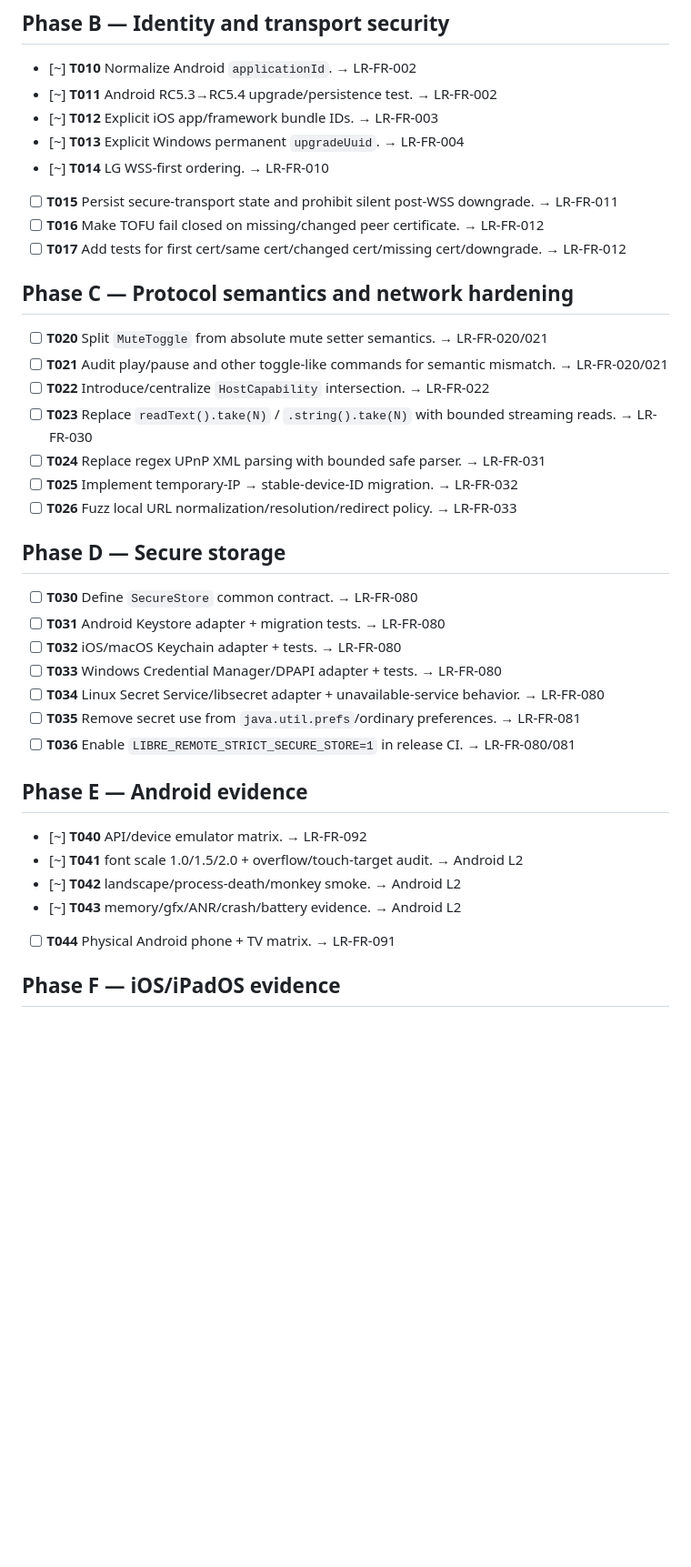
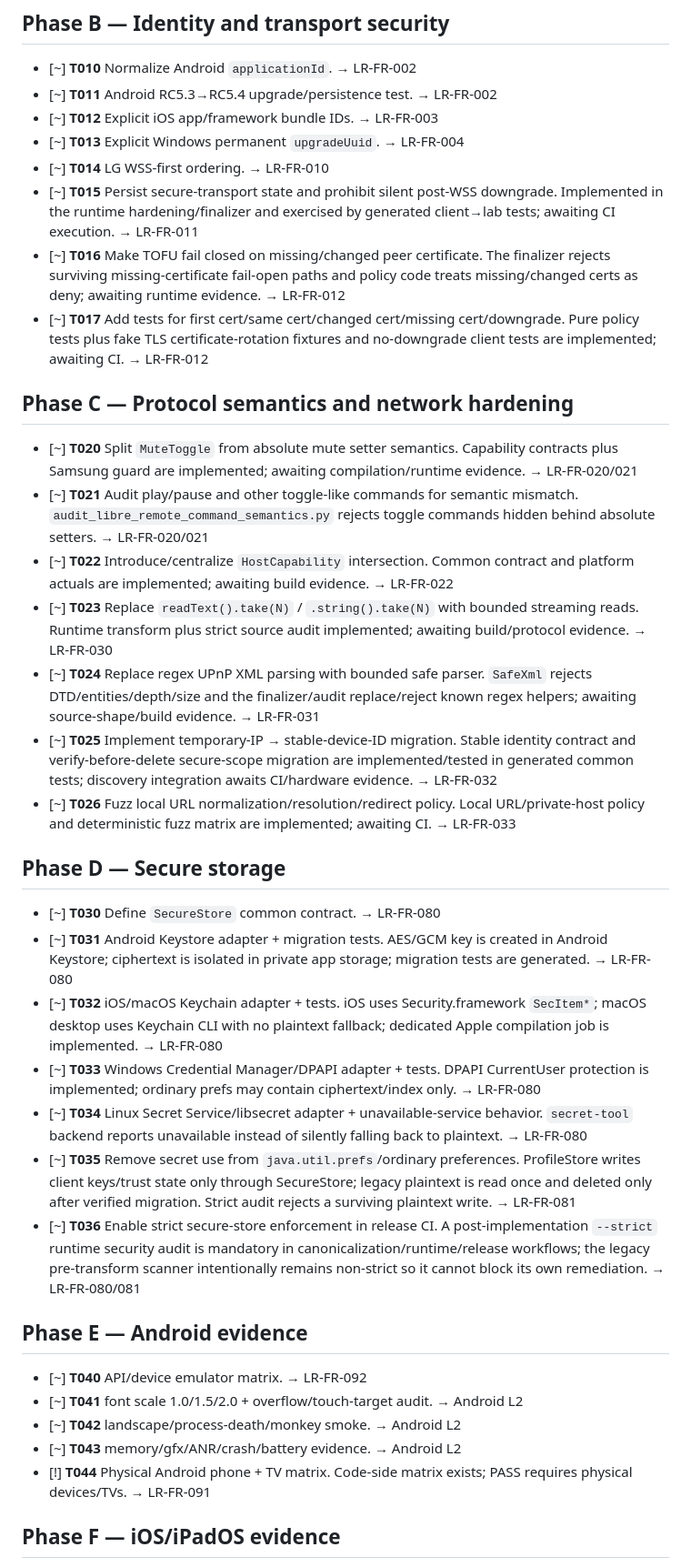
Before and after one commit to grupogptespecial-eng/Warballs, a Markdown page: specs/001-rc5-4-multiplatform-hardening/tasks.md, the part around one of its changes. Shown at 91% size. GitHub-like rendering; blank space fills up the shorter version.

Commit message:
docs: track implemented runtime and release hardening tasks

```diff
--- a/specs/001-rc5-4-multiplatform-hardening/tasks.md
+++ b/specs/001-rc5-4-multiplatform-hardening/tasks.md
@@ -16,29 +16,29 @@ Statuses: `[ ] TODO`, `[~] IMPLEMENTED / awaiting evidence`, `[x] PASS`, `[!] BL
 - [~] **T012** Explicit iOS app/framework bundle IDs. → LR-FR-003
 - [~] **T013** Explicit Windows permanent `upgradeUuid`. → LR-FR-004
 - [~] **T014** LG WSS-first ordering. → LR-FR-010
-- [ ] **T015** Persist secure-transport state and prohibit silent post-WSS downgrade. → LR-FR-011
-- [ ] **T016** Make TOFU fail closed on missing/changed peer certificate. → LR-FR-012
-- [ ] **T017** Add tests for first cert/same cert/changed cert/missing cert/downgrade. → LR-FR-012
+- [~] **T015** Persist secure-transport state and prohibit silent post-WSS downgrade. Implemented in the runtime hardening/finalizer and exercised by generated client→lab tests; awaiting CI execution. → LR-FR-011
+- [~] **T016** Make TOFU fail closed on missing/changed peer certificate. The finalizer rejects surviving missing-certificate fail-open paths and policy code treats missing/changed certs as deny; awaiting runtime evidence. → LR-FR-012
+- [~] **T017** Add tests for first cert/same cert/changed cert/missing cert/downgrade. Pure policy tests plus fake TLS certificate-rotation fixtures and no-downgrade client tests are implemented; awaiting CI. → LR-FR-012
 
 ## Phase C — Protocol semantics and network hardening
 
-- [ ] **T020** Split `MuteToggle` from absolute mute setter semantics. → LR-FR-020/021
-- [ ] **T021** Audit play/pause and other toggle-like commands for semantic mismatch. → LR-FR-020/021
-- [ ] **T022** Introduce/centralize `HostCapability` intersection. → LR-FR-022
-- [ ] **T023** Replace `readText().take(N)` / `.string().take(N)` with bounded streaming reads. → LR-FR-030
-- [ ] **T024** Replace regex UPnP XML parsing with bounded safe parser. → LR-FR-031
-- [ ] **T025** Implement temporary-IP → stable-device-ID migration. → LR-FR-032
-- [ ] **T026** Fuzz local URL normalization/resolution/redirect policy. → LR-FR-033
+- [~] **T020** Split `MuteToggle` from absolute mute setter semantics. Capability contracts plus Samsung guard are implemented; awaiting compilation/runtime evidence. → LR-FR-020/021
+- [~] **T021** Audit play/pause and other toggle-like commands for semantic mismatch. `audit_libre_remote_command_semantics.py` rejects toggle commands hidden behind absolute setters. → LR-FR-020/021
+- [~] **T022** Introduce/centralize `HostCapability` intersection. Common contract and platform actuals are implemented; awaiting build evidence. → LR-FR-022
+- [~] **T023** Replace `readText().take(N)` / `.string().take(N)` with bounded streaming reads. Runtime transform plus strict source audit implemented; awaiting build/protocol evidence. → LR-FR-030
+- [~] **T024** Replace regex UPnP XML parsing with bounded safe parser. `SafeXml` rejects DTD/entities/depth/size and the finalizer/audit replace/reject known regex helpers; awaiting source-shape/build evidence. → LR-FR-031
+- [~] **T025** Implement temporary-IP → stable-device-ID migration. Stable identity contract and verify-before-delete secure-scope migration are implemented/tested in generated common tests; discovery integration awaits CI/hardware evidence. → LR-FR-032
+- [~] **T026** Fuzz local URL normalization/resolution/redirect policy. Local URL/private-host policy and deterministic fuzz matrix are implemented; awaiting CI. → LR-FR-033
 
 ## Phase D — Secure storage
 
-- [ ] **T030** Define `SecureStore` common contract. → LR-FR-080
-- [ ] **T031** Android Keystore adapter + migration tests. → LR-FR-080
-- [ ] **T032** iOS/macOS Keychain adapter + tests. → LR-FR-080
-- [ ] **T033** Windows Credential Manager/DPAPI adapter + tests. → LR-FR-080
-- [ ] **T034** Linux Secret Service/libsecret adapter + unavailable-service behavior. → LR-FR-080
-- [ ] **T035** Remove secret use from `java.util.prefs`/ordinary preferences. → LR-FR-081
-- [ ] **T036** Enable `LIBRE_REMOTE_STRICT_SECURE_STORE=1` in release CI. → LR-FR-080/081
+- [~] **T030** Define `SecureStore` common contract. → LR-FR-080
+- [~] **T031** Android Keystore adapter + migration tests. AES/GCM key is created in Android Keystore; ciphertext is isolated in private app storage; migration tests are generated. → LR-FR-080
+- [~] **T032** iOS/macOS Keychain adapter + tests. iOS uses Security.framework `SecItem*`; macOS desktop uses Keychain CLI with no plaintext fallback; dedicated Apple compilation job is implemented. → LR-FR-080
+- [~] **T033** Windows Credential Manager/DPAPI adapter + tests. DPAPI CurrentUser protection is implemented; ordinary prefs may contain ciphertext/index only. → LR-FR-080
+- [~] **T034** Linux Secret Service/libsecret adapter + unavailable-service behavior. `secret-tool` backend reports unavailable instead of silently falling back to plaintext. → LR-FR-080
+- [~] **T035** Remove secret use from `java.util.prefs`/ordinary preferences. ProfileStore writes client keys/trust state only through SecureStore; legacy plaintext is read once and deleted only after verified migration. Strict audit rejects a surviving plaintext write. → LR-FR-081
+- [~] **T036** Enable strict secure-store enforcement in release CI. A post-implementation `--strict` runtime security audit is mandatory in canonicalization/runtime/release workflows; the legacy pre-transform scanner intentionally remains non-strict so it cannot block its own remediation. → LR-FR-080/081
 
 ## Phase E — Android evidence
 
@@ -46,7 +46,7 @@ Statuses: `[ ] TODO`, `[~] IMPLEMENTED / awaiting evidence`, `[x] PASS`, `[!] BL
 - [~] **T041** font scale 1.0/1.5/2.0 + overflow/touch-target audit. → Android L2
 - [~] **T042** landscape/process-death/monkey smoke. → Android L2
 - [~] **T043** memory/gfx/ANR/crash/battery evidence. → Android L2
-- [ ] **T044** Physical Android phone + TV matrix. → LR-FR-091
+- [!] **T044** Physical Android phone + TV matrix. Code-side matrix exists; PASS requires physical devices/TVs. → LR-FR-091
 
 ## Phase F — iOS/iPadOS evidence
 
```
Also changed, not shown: other parts of specs/001-rc5-4-multiplatform-hardening/tasks.md (+22 -22 lines).
